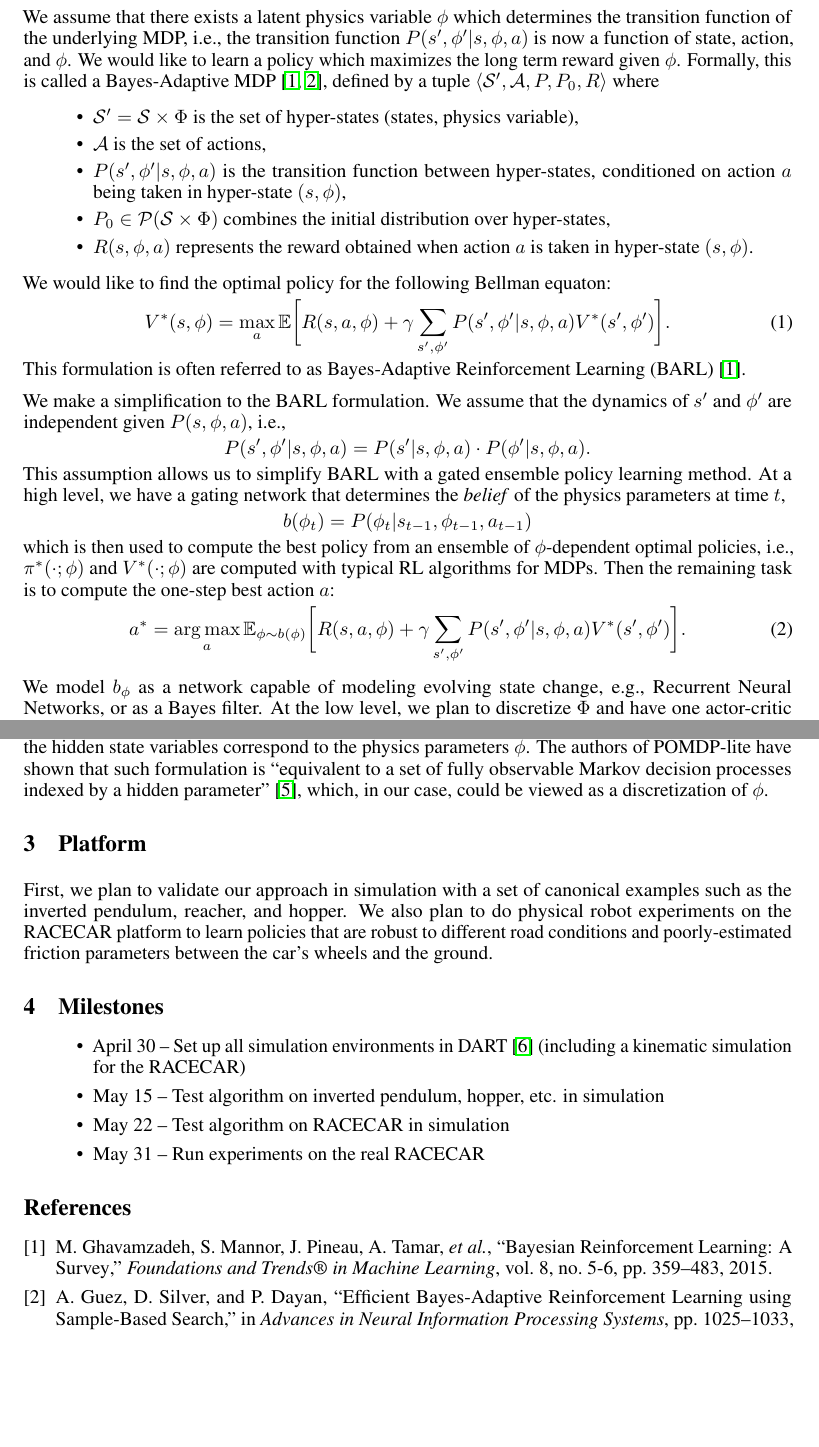
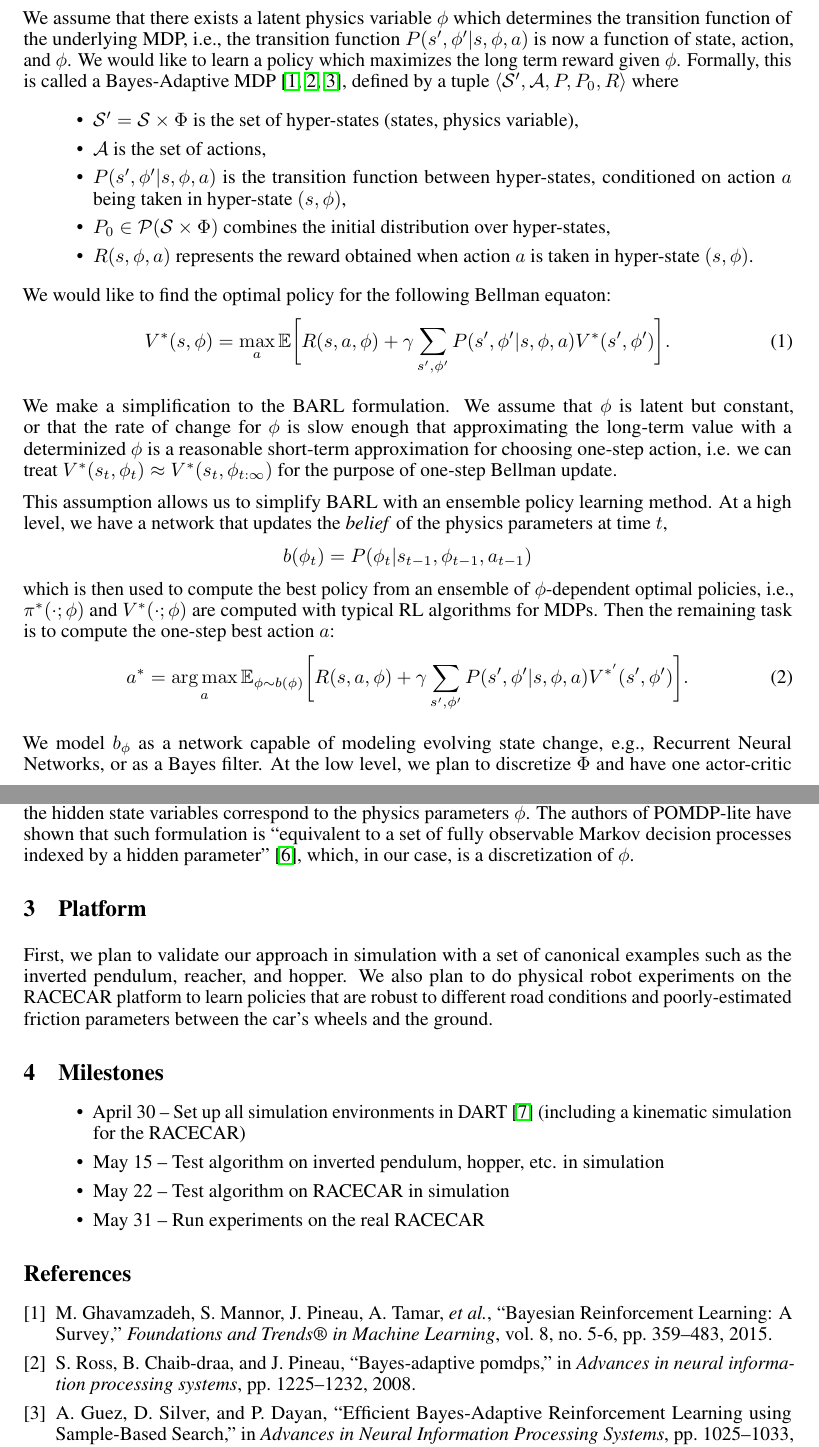
Before and after one commit to gilwoolee/intuitive_physics, a LaTeX document (intuitive_physics.tex, which reads intuitive_physics.bib): two parts of pages 1 and 2 of 2, joined at a grey line, cut so that both start at the same text, the shorter picture padded with empty space. Compiled offline with pdfLaTeX.

Commit message:
Modify assumptions

```diff
--- a/intuitive_physics.bib
+++ b/intuitive_physics.bib
@@ -104,0 +109,4 @@ POMDP-lite for Robust Robot Planning under Uncertainty}},
+  booktitle={Advances in neural information processing systems},
+  pages={1225--1232},
+  year={2008}
+}
--- a/intuitive_physics.tex
+++ b/intuitive_physics.tex
@@ -53,7 +53,7 @@
 \section{Introduction}
 While reinforcement learning is capable of controlling complex autonomous systems, RL algorithms typically require huge amounts of data, can overfit to a particular task, or may learn brittle policies that are prone to disturbances. One of the main challenges that needs to be addressed is to train a policy that is robust to various model uncertainties and disturbances. In this project, we aim to address this challenge via an ensemble policy for Bayes-Adaptive Reinforcement Learning~\cite{ghavamzadeh2015bayesian}.
 
-We assume that there exists a latent physics variable $\phi$ which determines the transition function of the underlying MDP, i.e., the transition function  $P(s',\phi' |s, \phi, a)$ is now a function of state, action, and $\phi$. We would like to learn a policy which maximizes the long term reward given $\phi$. Formally, this is called a Bayes-Adaptive MDP~\cite{ghavamzadeh2015bayesian, guez2012efficient}, defined by a tuple $\langle \mathcal{S}', \mathcal{A}, P, P_0, R \rangle$ where
+We assume that there exists a latent physics variable $\phi$ which determines the transition function of the underlying MDP, i.e., the transition function  $P(s',\phi' |s, \phi, a)$ is now a function of state, action, and $\phi$. We would like to learn a policy which maximizes the long term reward given $\phi$. Formally, this is called a Bayes-Adaptive MDP~\cite{ghavamzadeh2015bayesian, ross2008bayes, guez2012efficient}, defined by a tuple $\langle \mathcal{S}', \mathcal{A}, P, P_0, R \rangle$ where
 \begin{itemize}
 \item $\mathcal{S'} = \mathcal{S}\times \Phi$ is the set of hyper-states (states, physics variable),
 \item $\mathcal{A}$ is the set of actions,
@@ -68,19 +68,16 @@ We would like to find the optimal policy for the following Bellman equaton:
 \begin{equation}\label{eq:rl}
 V^*(s, \phi) = \max_a \mathbb{E} \bigg[R(s, a, \phi) + \gamma \sum_{s', \phi'}P(s',\phi'|s, \phi, a)V^*(s', \phi') \bigg].
 \end{equation}
-This formulation is often referred to as Bayes-Adaptive Reinforcement Learning (BARL)~\cite{ghavamzadeh2015bayesian}.
 
-We make a simplification to the BARL formulation. We assume that the dynamics of $s'$ and $\phi'$ are independent given $P(s, \phi, a)$, i.e.,
-\begin{equation*}
-P(s',\phi'|s, \phi, a) = P(s'|s, \phi, a)\cdot P(\phi'|s, \phi, a).
-\end{equation*}
-This assumption allows us to simplify BARL with a gated ensemble policy learning method. At a high level, we have a gating network that determines the \emph{belief} of the physics parameters at time $t$,
+We make a simplification to the BARL formulation. We assume that $\phi$ is latent but constant, or that the rate of change for $\phi$ is slow enough that approximating the long-term value with a determinized $\phi$ is a reasonable short-term approximation for choosing one-step action, i.e. we can treat $V^*(s_t, \phi_t) \approx V^*(s_t, \phi_{t:\infty})$ for the purpose of one-step Bellman update.
+
+This assumption allows us to simplify BARL with an ensemble policy learning method. At a high level, we have a network that updates the \emph{belief} of the physics parameters at time $t$,
 \begin{align*}
 b(\phi_t) = P(\phi_t|s_{t-1}, \phi_{t-1}, a_{t-1})
 \end{align*}
 which is then used to compute the best policy from an ensemble of $\phi$-dependent optimal policies, i.e., $\pi^*(\cdot;\phi)$ and $V^*(\cdot;\phi)$ are computed with typical RL algorithms for MDPs. Then the remaining task is to compute the one-step best action $a$:
 \begin{align}\label{eq:barl}
- a^* &= \argmax_{a} \mathbb{E}_{\phi \sim b(\phi)} \bigg[R(s, a, \phi) + \gamma \sum_{s', \phi'}P(s',\phi'|s, \phi, a)V^*(s', \phi') \bigg].
+ a^* &= \argmax_{a} \mathbb{E}_{\phi \sim b(\phi)} \bigg[R(s, a, \phi) + \gamma \sum_{s', \phi'}P(s',\phi'|s, \phi, a)V^{*'}(s', \phi') \bigg].
 \end{align}
 
 We model $b_\phi$ as a network capable of modeling evolving state change, e.g., Recurrent Neural Networks, or as a Bayes filter. At the low level, we plan to discretize $\Phi$ and have one actor-critic network per discretized value of $\phi$: each critic estimates $V^*(\cdot;\phi)$ and each actor has an optimal policy for a particular discretized value of $\pi^*(\cdot;\phi)$. Given $b_\phi$ and the set of actor-critic networks, it is straightforward to compute (\ref{eq:barl}).
@@ -88,7 +85,7 @@ We model $b_\phi$ as a network capable of modeling evolving state change, e.g.,
 \section{Background}
 Our work is closely related to QMDP~\cite{littman1995learning, karkus2017qmdp} which is an approximation for POMDP. QMDP approximates POMDP by assuming fully-observable MDP after 1-step, and approximating the Q-value at the current belief state $b(s)$ as $Q_a(b) =\sum_s b(s)Q_{\text{MDP}}(s, a)$. In our problem setup, we have a belief over the physics parameters $\phi$ of the MDP, $b(\phi)$, and we compute the policy $Q_a(s;b) = \sum_\phi b(\phi)Q_{\text{MDP}}(s,a;\phi)$.
 
-The BAMDP formulation is also similar to POMDP formulation used in POMDP-lite~\cite{chen2016pomdp} which assumes that the hidden state variables are constant or only change deterministically. In our case, the hidden state variables correspond to the physics parameters $\phi$. The authors of POMDP-lite have shown that such formulation is ``equivalent to a set of fully observable Markov decision processes indexed by a hidden parameter''~\cite{chen2016pomdp}, which, in our case, could be viewed as a discretization of $\phi$.
+The BAMDP formulation is also similar to POMDP formulation used in POMDP-lite~\cite{chen2016pomdp} which assumes that the hidden state variables are constant or only change deterministically. In our case, the hidden state variables correspond to the physics parameters $\phi$. The authors of POMDP-lite have shown that such formulation is ``equivalent to a set of fully observable Markov decision processes indexed by a hidden parameter''~\cite{chen2016pomdp}, which, in our case, is a discretization of $\phi$.
 
 \section{Platform}
 First, we plan to validate our approach in simulation with a set of canonical examples such as the inverted pendulum, reacher, and hopper. We also plan to do physical robot experiments on the RACECAR platform to learn policies that are robust to different road conditions and poorly-estimated friction parameters between the car's wheels and the ground.
```
Also changed, not shown: intuitive_physics.pdf, intuitive_physics.bib (4 more changed lines).
